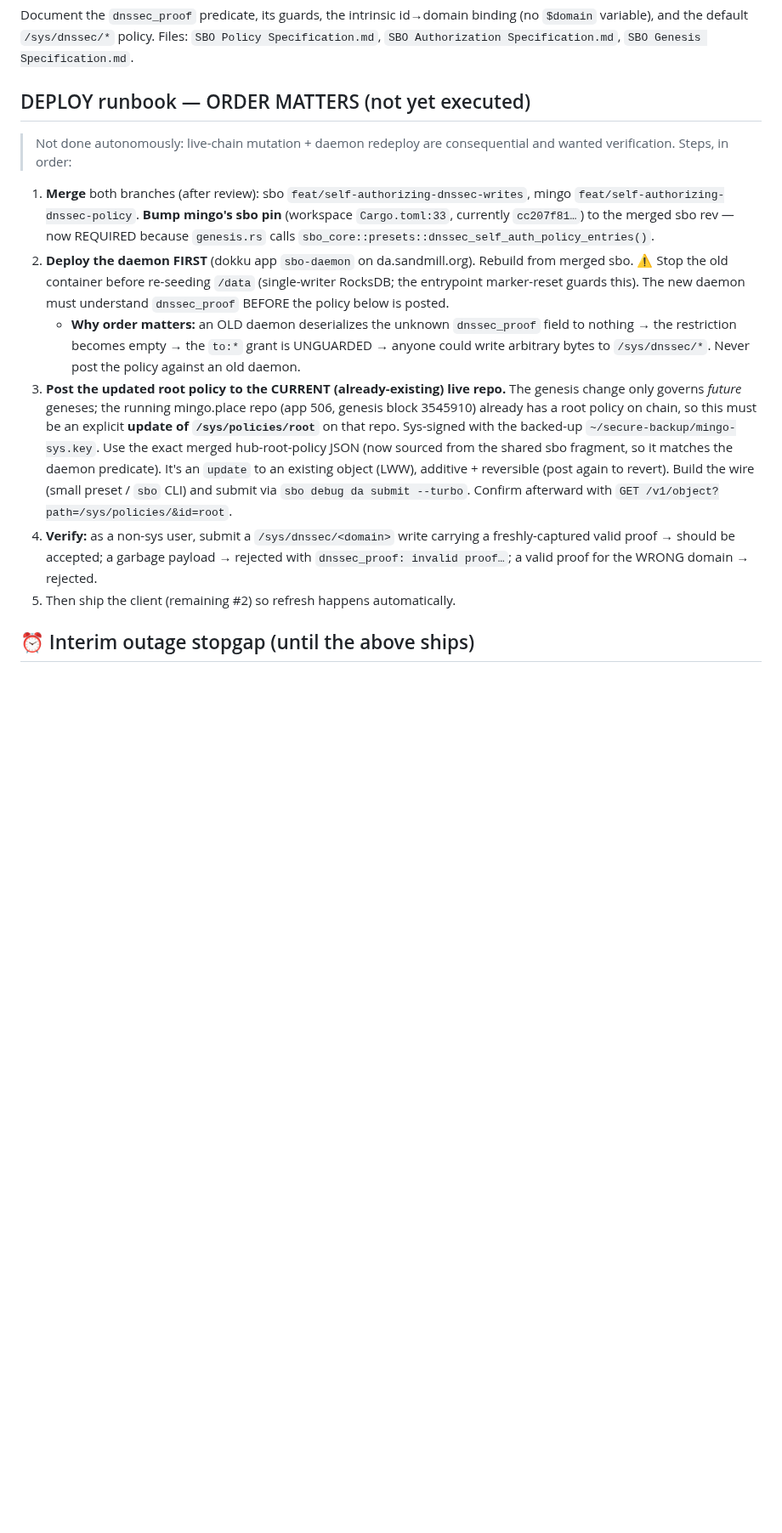
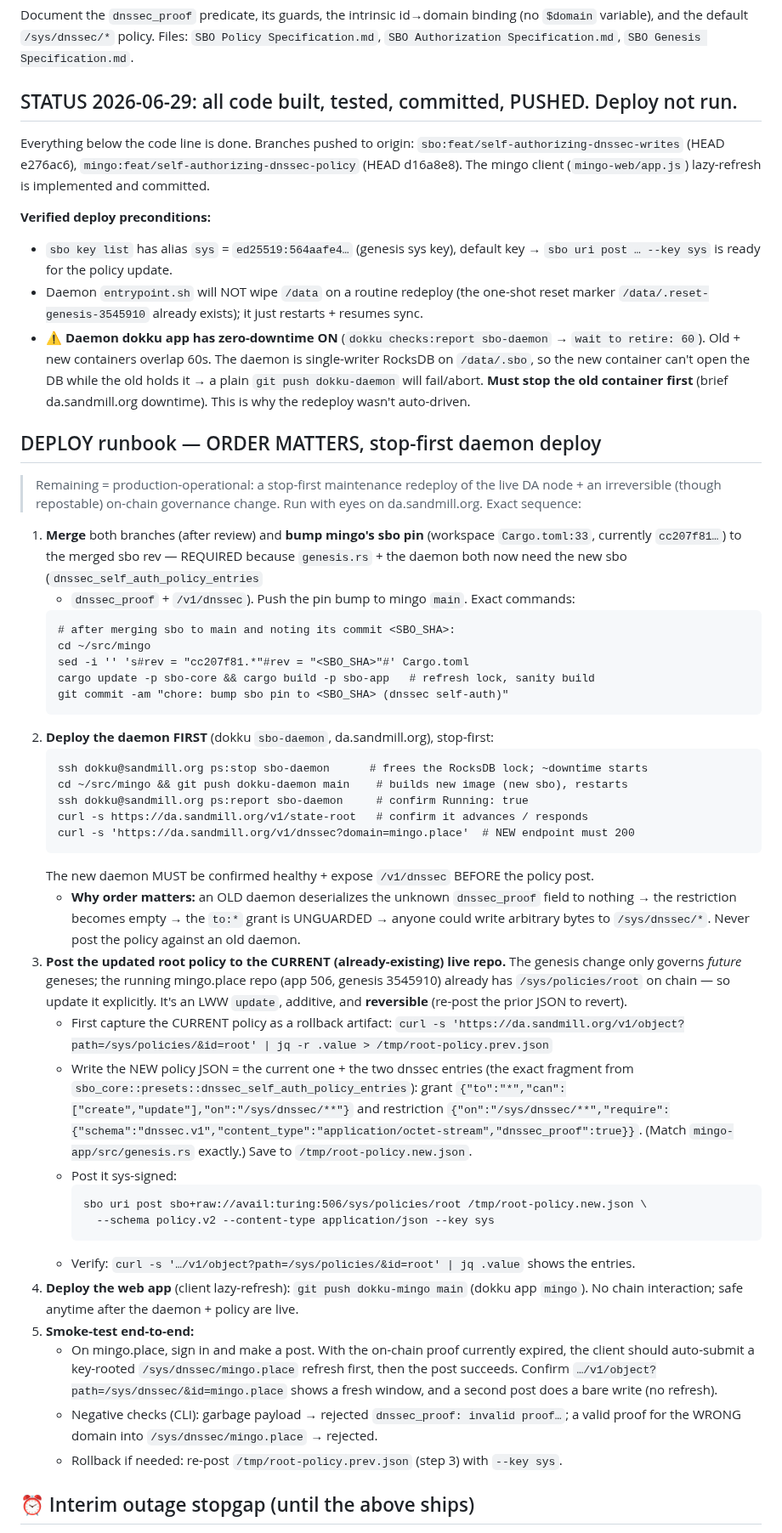
Before and after one commit to vthunder/mingo, a Markdown page: docs/plans/2026-06-29-dnssec-self-authorizing-handoff.md, the part around the change. Shown at 85% size. Rendered like a GitHub page; blank space fills up the shorter version.

Commit message:
docs: finalize deploy runbook (verified preconditions + stop-first daemon)

````diff
--- a/docs/plans/2026-06-29-dnssec-self-authorizing-handoff.md
+++ b/docs/plans/2026-06-29-dnssec-self-authorizing-handoff.md
@@ -91,36 +91,82 @@ Document the `dnssec_proof` predicate, its guards, the intrinsic id→domain bin
 `$domain` variable), and the default `/sys/dnssec/*` policy. Files: `SBO Policy
 Specification.md`, `SBO Authorization Specification.md`, `SBO Genesis Specification.md`.
 
-## DEPLOY runbook — ORDER MATTERS (not yet executed)
+## STATUS 2026-06-29: all code built, tested, committed, PUSHED. Deploy not run.
 
-> Not done autonomously: live-chain mutation + daemon redeploy are consequential and
-> wanted verification. Steps, in order:
+Everything below the code line is done. Branches pushed to origin:
+`sbo:feat/self-authorizing-dnssec-writes` (HEAD e276ac6),
+`mingo:feat/self-authorizing-dnssec-policy` (HEAD d16a8e8). The mingo client
+(`mingo-web/app.js`) lazy-refresh is implemented and committed.
 
-1. **Merge** both branches (after review): sbo `feat/self-authorizing-dnssec-writes`,
-   mingo `feat/self-authorizing-dnssec-policy`. **Bump mingo's sbo pin** (workspace
-   `Cargo.toml:33`, currently `cc207f81…`) to the merged sbo rev — now REQUIRED because
-   `genesis.rs` calls `sbo_core::presets::dnssec_self_auth_policy_entries()`.
-2. **Deploy the daemon FIRST** (dokku app `sbo-daemon` on da.sandmill.org). Rebuild
-   from merged sbo. ⚠️ Stop the old container before re-seeding `/data` (single-writer
-   RocksDB; the entrypoint marker-reset guards this). The new daemon must understand
-   `dnssec_proof` BEFORE the policy below is posted.
+**Verified deploy preconditions:**
+- `sbo key list` has alias `sys` = `ed25519:564aafe4…` (genesis sys key), default key →
+  `sbo uri post … --key sys` is ready for the policy update.
+- Daemon `entrypoint.sh` will NOT wipe `/data` on a routine redeploy (the one-shot
+  reset marker `/data/.reset-genesis-3545910` already exists); it just restarts + resumes sync.
+- ⚠️ **Daemon dokku app has zero-downtime ON** (`dokku checks:report sbo-daemon` →
+  `wait to retire: 60`). Old + new containers overlap 60s. The daemon is single-writer
+  RocksDB on `/data/.sbo`, so the new container can't open the DB while the old holds it →
+  a plain `git push dokku-daemon` will fail/abort. **Must stop the old container first**
+  (brief da.sandmill.org downtime). This is why the redeploy wasn't auto-driven.
+
+## DEPLOY runbook — ORDER MATTERS, stop-first daemon deploy
+
+> Remaining = production-operational: a stop-first maintenance redeploy of the live DA
+> node + an irreversible (though repostable) on-chain governance change. Run with eyes on
+> da.sandmill.org. Exact sequence:
+
+1. **Merge** both branches (after review) and **bump mingo's sbo pin** (workspace
+   `Cargo.toml:33`, currently `cc207f81…`) to the merged sbo rev — REQUIRED because
+   `genesis.rs` + the daemon both now need the new sbo (`dnssec_self_auth_policy_entries`
+   + `dnssec_proof` + `/v1/dnssec`). Push the pin bump to mingo `main`.
+   Exact commands:
+   ```
+   # after merging sbo to main and noting its commit <SBO_SHA>:
+   cd ~/src/mingo
+   sed -i '' 's#rev = "cc207f81.*"#rev = "<SBO_SHA>"#' Cargo.toml
+   cargo update -p sbo-core && cargo build -p sbo-app   # refresh lock, sanity build
+   git commit -am "chore: bump sbo pin to <SBO_SHA> (dnssec self-auth)"
+   ```
+2. **Deploy the daemon FIRST** (dokku `sbo-daemon`, da.sandmill.org), stop-first:
+   ```
+   ssh dokku@sandmill.org ps:stop sbo-daemon      # frees the RocksDB lock; ~downtime starts
+   cd ~/src/mingo && git push dokku-daemon main    # builds new image (new sbo), restarts
+   ssh dokku@sandmill.org ps:report sbo-daemon     # confirm Running: true
+   curl -s https://da.sandmill.org/v1/state-root   # confirm it advances / responds
+   curl -s 'https://da.sandmill.org/v1/dnssec?domain=mingo.place'  # NEW endpoint must 200
+   ```
+   The new daemon MUST be confirmed healthy + expose `/v1/dnssec` BEFORE the policy post.
    - **Why order matters:** an OLD daemon deserializes the unknown `dnssec_proof`
      field to nothing → the restriction becomes empty → the `to:*` grant is
      UNGUARDED → anyone could write arbitrary bytes to `/sys/dnssec/*`. Never post
      the policy against an old daemon.
 3. **Post the updated root policy to the CURRENT (already-existing) live repo.** The
    genesis change only governs *future* geneses; the running mingo.place repo (app 506,
-   genesis block 3545910) already has a root policy on chain, so this must be an
-   explicit **update of `/sys/policies/root`** on that repo. Sys-signed with the
-   backed-up `~/secure-backup/mingo-sys.key`. Use the exact merged hub-root-policy JSON
-   (now sourced from the shared sbo fragment, so it matches the daemon predicate). It's
-   an `update` to an existing object (LWW), additive + reversible (post again to revert).
-   Build the wire (small preset / `sbo` CLI) and submit via `sbo debug da submit --turbo`.
-   Confirm afterward with `GET /v1/object?path=/sys/policies/&id=root`.
-4. **Verify:** as a non-sys user, submit a `/sys/dnssec/<domain>` write carrying a
-   freshly-captured valid proof → should be accepted; a garbage payload → rejected
-   with `dnssec_proof: invalid proof…`; a valid proof for the WRONG domain → rejected.
-5. Then ship the client (remaining #2) so refresh happens automatically.
+   genesis 3545910) already has `/sys/policies/root` on chain — so update it explicitly.
+   It's an LWW `update`, additive, and **reversible** (re-post the prior JSON to revert).
+   - First capture the CURRENT policy as a rollback artifact:
+     `curl -s 'https://da.sandmill.org/v1/object?path=/sys/policies/&id=root' | jq -r .value > /tmp/root-policy.prev.json`
+   - Write the NEW policy JSON = the current one + the two dnssec entries (the exact
+     fragment from `sbo_core::presets::dnssec_self_auth_policy_entries`):
+     grant `{"to":"*","can":["create","update"],"on":"/sys/dnssec/**"}` and restriction
+     `{"on":"/sys/dnssec/**","require":{"schema":"dnssec.v1","content_type":"application/octet-stream","dnssec_proof":true}}`.
+     (Match `mingo-app/src/genesis.rs` exactly.) Save to `/tmp/root-policy.new.json`.
+   - Post it sys-signed:
+     ```
+     sbo uri post sbo+raw://avail:turing:506/sys/policies/root /tmp/root-policy.new.json \
+       --schema policy.v2 --content-type application/json --key sys
+     ```
+   - Verify: `curl -s '…/v1/object?path=/sys/policies/&id=root' | jq .value` shows the entries.
+4. **Deploy the web app** (client lazy-refresh): `git push dokku-mingo main` (dokku app
+   `mingo`). No chain interaction; safe anytime after the daemon + policy are live.
+5. **Smoke-test end-to-end:**
+   - On mingo.place, sign in and make a post. With the on-chain proof currently expired,
+     the client should auto-submit a key-rooted `/sys/dnssec/mingo.place` refresh first,
+     then the post succeeds. Confirm `…/v1/object?path=/sys/dnssec/&id=mingo.place` shows a
+     fresh window, and a second post does a bare write (no refresh).
+   - Negative checks (CLI): garbage payload → rejected `dnssec_proof: invalid proof…`;
+     a valid proof for the WRONG domain into `/sys/dnssec/mingo.place` → rejected.
+   - Rollback if needed: re-post `/tmp/root-policy.prev.json` (step 3) with `--key sys`.
 
 ## ⏰ Interim outage stopgap (until the above ships)
 
````
